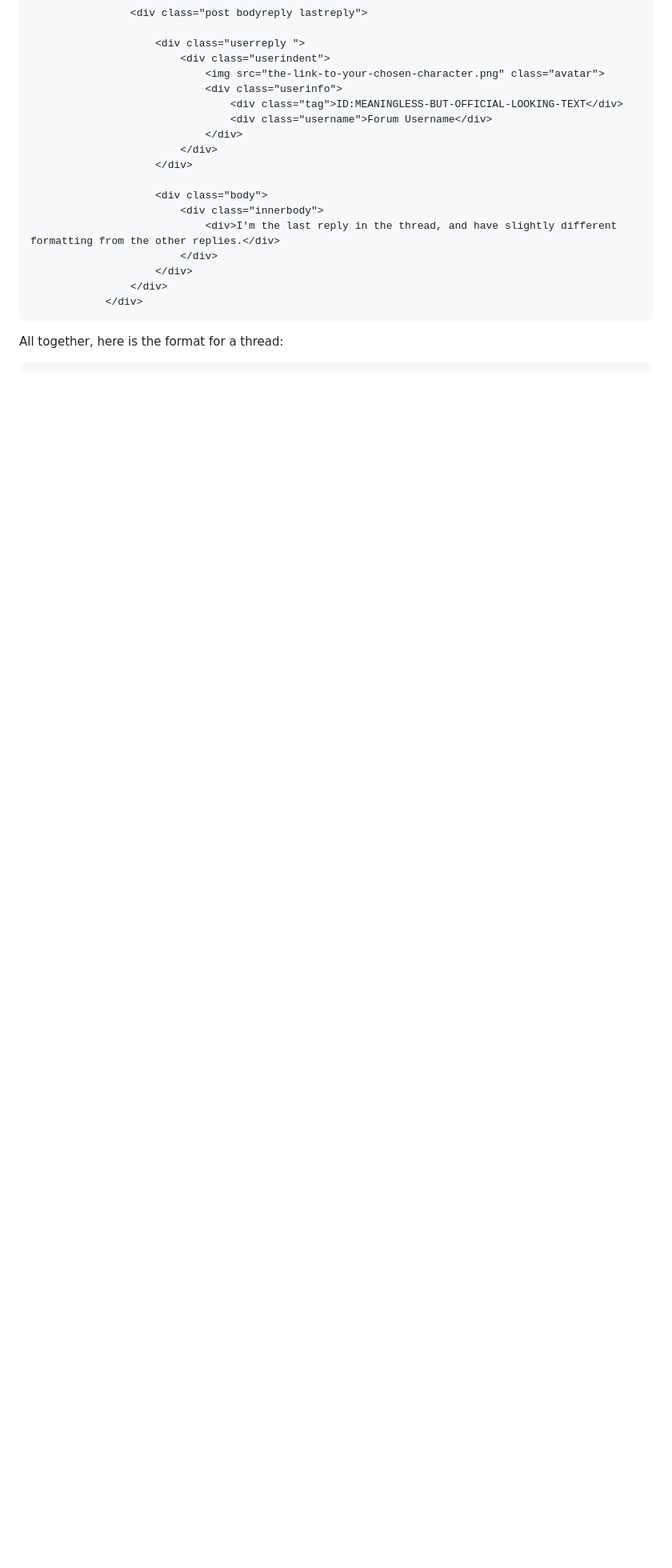
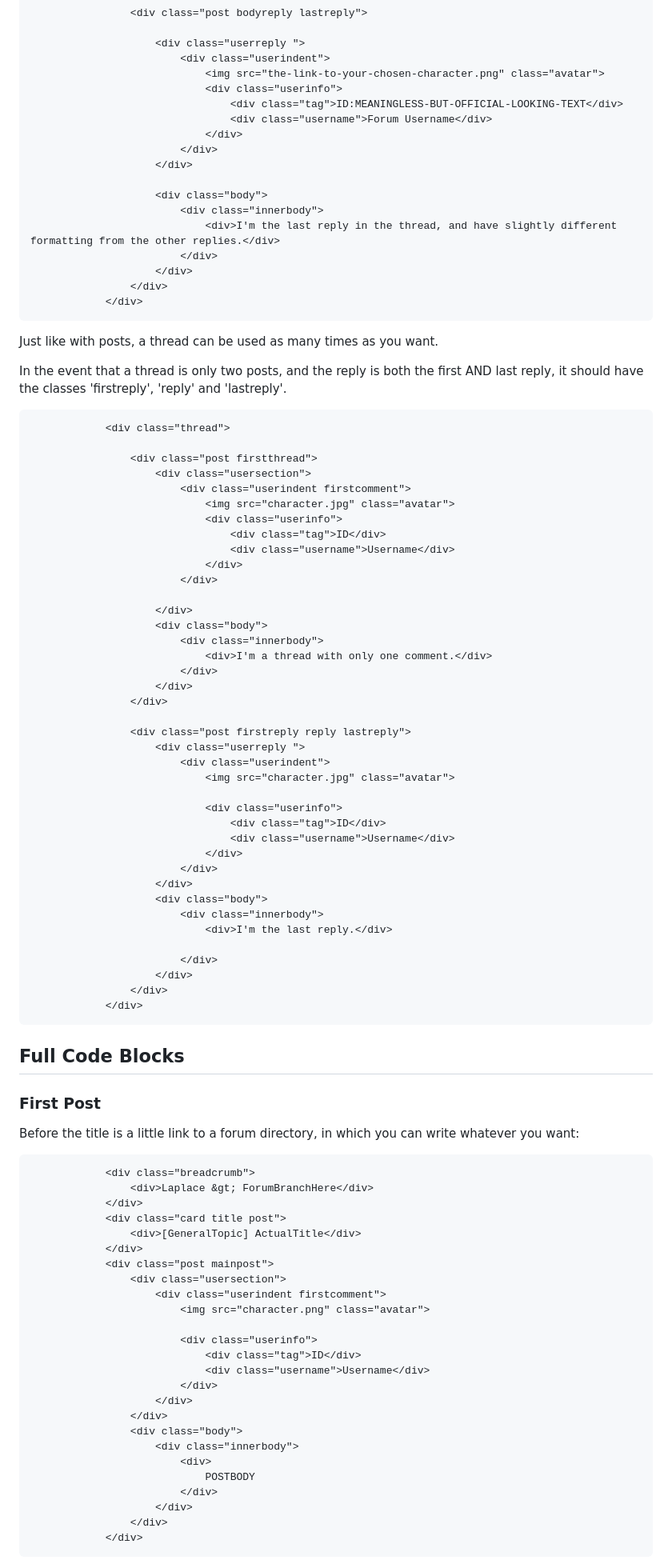
Before and after one commit to slothencholy/laplace-forum-ao3, a Markdown page: README.md, the part around one of its changes. Shown at 80% size. Drawn GitHub-style; blank space fills up the shorter version.

Commit message:
adding copyable sections for all major blocks

````diff
--- a/README.md
+++ b/README.md
@@ -223,5 +223,82 @@ The last post in a thread, however, uses the 'lastreply' class as well as 'bodyr
                 </div>
             </div>
 ```
+Just like with posts, a thread can be used as many times as you want.
 
-All together, here is the format for a thread:
+In the event that a thread is only two posts, and the reply is both the first AND last reply, it should have the classes 'firstreply',
+'reply' and 'lastreply'.
+
+```
+            <div class="thread">
+
+                <div class="post firstthread">
+                    <div class="usersection">
+                        <div class="userindent firstcomment">
+                            <img src="character.jpg" class="avatar">
+                            <div class="userinfo">
+                                <div class="tag">ID</div>
+                                <div class="username">Username</div>
+                            </div>
+                        </div>
+
+                    </div>
+                    <div class="body">
+                        <div class="innerbody">
+                            <div>I'm a thread with only one comment.</div>
+                        </div>
+                    </div>
+                </div>
+
+                <div class="post firstreply reply lastreply">
+                    <div class="userreply ">
+                        <div class="userindent">
+                            <img src="character.jpg" class="avatar">
+
+                            <div class="userinfo">
+                                <div class="tag">ID</div>
+                                <div class="username">Username</div>
+                            </div>
+                        </div>
+                    </div>
+                    <div class="body">
+                        <div class="innerbody">
+                            <div>I'm the last reply.</div>
+
+                        </div>
+                    </div>
+                </div>
+            </div>
+```
+
+## Full Code Blocks
+
+### First Post
+Before the title is a little link to a forum directory, in which you can write whatever you want:
+```
+            <div class="breadcrumb">
+                <div>Laplace &gt; ForumBranchHere</div>
+            </div>
+            <div class="card title post">
+                <div>[GeneralTopic] ActualTitle</div>
+            </div>
+            <div class="post mainpost">
+                <div class="usersection">
+                    <div class="userindent firstcomment">
+                        <img src="character.png" class="avatar">
+
+                        <div class="userinfo">
+                            <div class="tag">ID</div>
+                            <div class="username">Username</div>
+                        </div>
+                    </div>
+                </div>
+                <div class="body">
+                    <div class="innerbody">
+                        <div>
+                            POSTBODY
+                        </div>
+                    </div>
+                </div>
+            </div>
+```
+
````
Also changed, not shown: other parts of README.md (+47 -24 lines).
